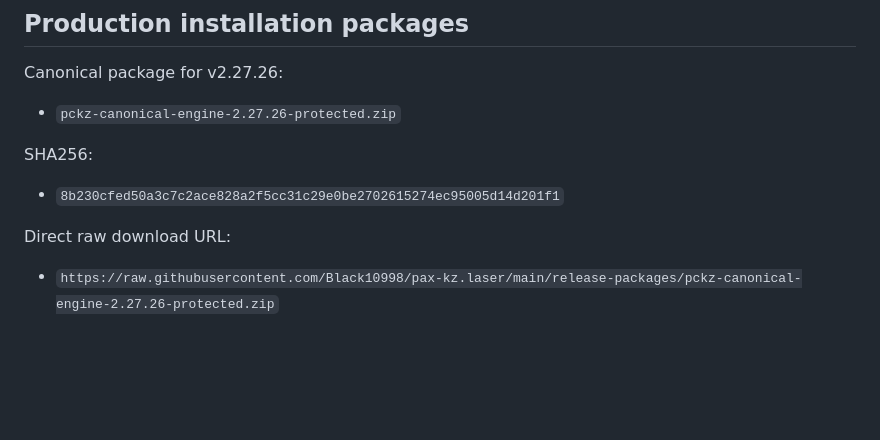
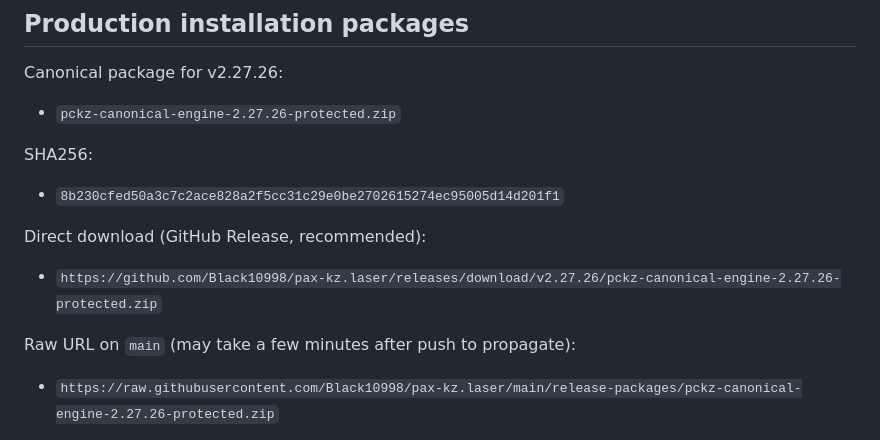
Before and after one commit to Black10998/pax-kz.laser, a Markdown page: release-packages/README.md, the part around the change. GitHub-like rendering; blank space fills up the shorter version.

Commit message:
Docs: add GitHub Release download URL for v2.27.26
Co-authored-by: 0PAX <info@playarcadiax.com>

```diff
--- a/release-packages/README.md
+++ b/release-packages/README.md
@@ -8,7 +8,11 @@ SHA256:
 
 - `8b230cfed50a3c7c2ace828a2f5cc31c29e0be2702615274ec95005d14d201f1`
 
-Direct raw download URL:
+Direct download (GitHub Release, recommended):
+
+- `https://github.com/Black10998/pax-kz.laser/releases/download/v2.27.26/pckz-canonical-engine-2.27.26-protected.zip`
+
+Raw URL on `main` (may take a few minutes after push to propagate):
 
 - `https://raw.githubusercontent.com/Black10998/pax-kz.laser/main/release-packages/pckz-canonical-engine-2.27.26-protected.zip`
 
```
